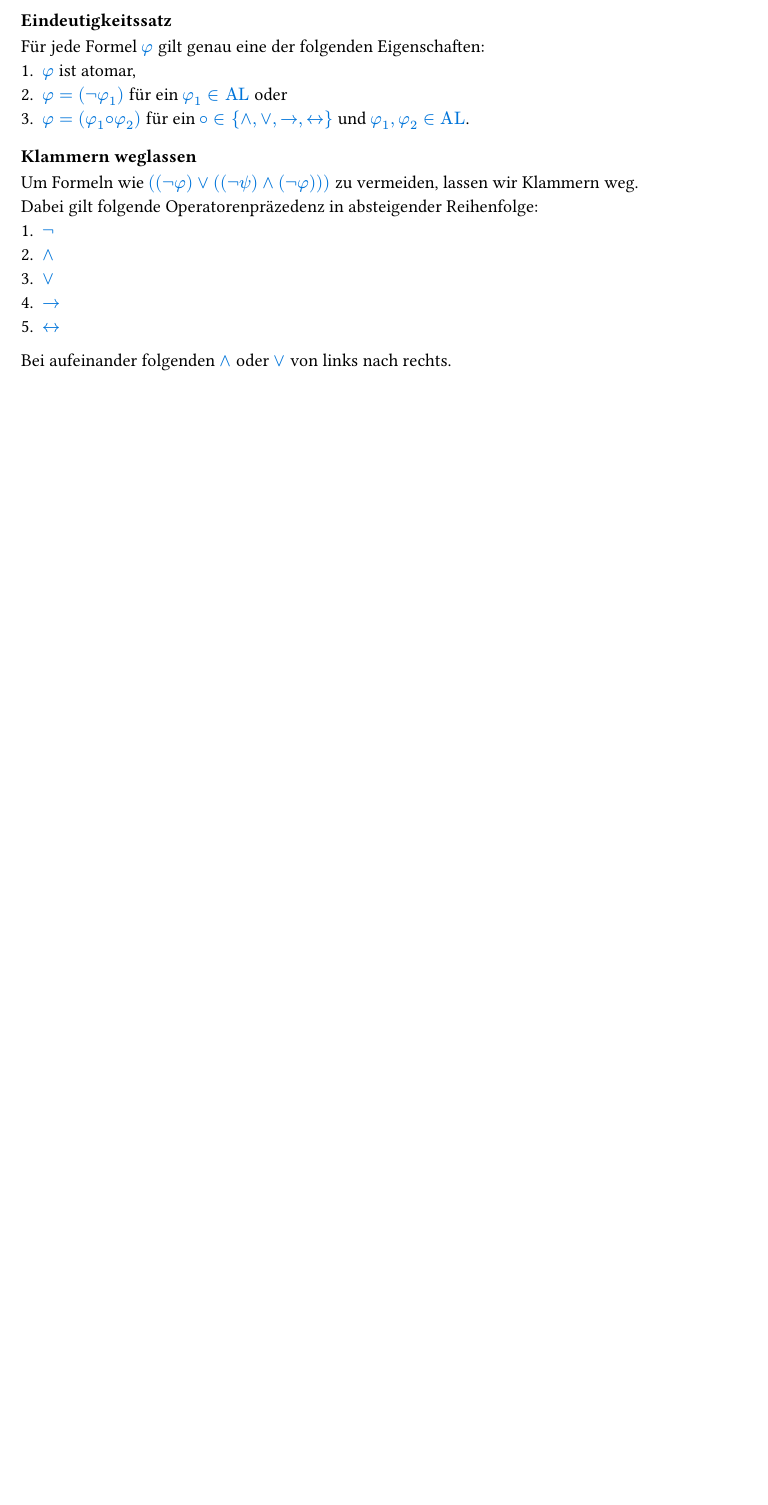
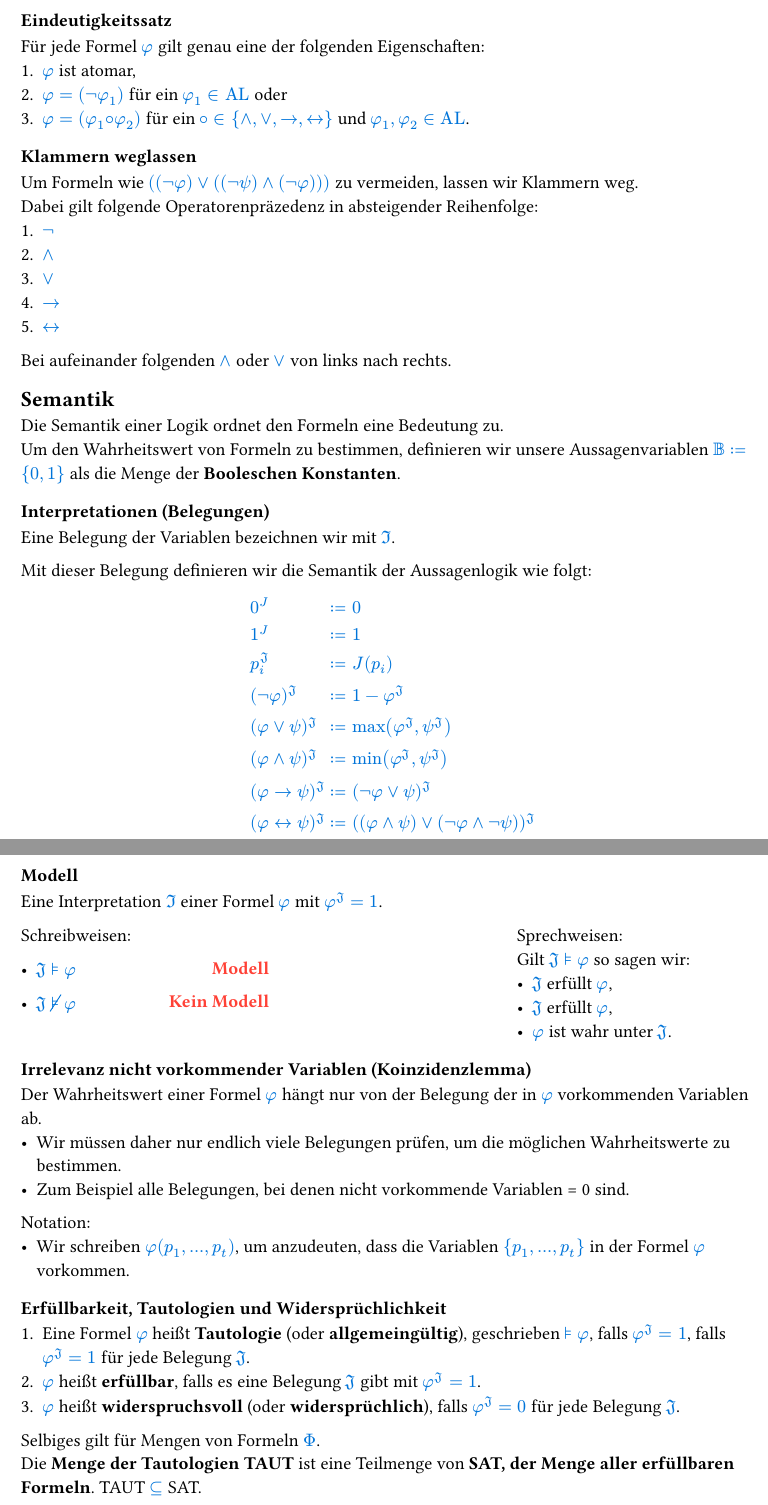
Before and after one commit to yd4dev/APL-Summary, a Typst document (summary.typ): part of page 2 of 2 before the commit and two parts of pages 2 and 3 of 3 after it, the two joined at a grey line, cut so that both start at the same text, the shorter picture padded with empty space. Compiled offline with Typst 0.15.

Commit message:
feat(summary): Summarized Aussagenlogik Semantik

```diff
--- a/summary.typ
+++ b/summary.typ
@@ -145,3 +145,16 @@ Dabei gilt folgende Operatorenpräzedenz in absteigender Reihenfolge:
 + $arrow.r$
 + $arrow.r.l$
 Bei aufeinander folgenden $and$ oder $or$ von links nach rechts.
+
+== Semantik
+Die Semantik einer Logik ordnet den Formeln eine Bedeutung zu. \
+Um den Wahrheitswert von Formeln zu bestimmen, definieren wir unsere Aussagenvariablen $BB := {0, 1}$ als die Menge der *Booleschen Konstanten*.
+
+=== Interpretationen (Belegungen)
+Eine Belegung der Variablen bezeichnen wir mit $frak("I")$.
+
+Mit dieser Belegung definieren wir die Semantik der Aussagenlogik wie folgt:
+
+#align(center)[
+  $
+    &0^J &&:= 0\
@@ -147,0 +170,5 @@ Bei aufeinander folgenden $and$ oder $or$ von links nach rechts.
+#pagebreak()
+=== Modell
+Eine Interpretation $frak(I)$ einer Formel $phi$ mit $phi^frak(J) = 1$.
+
+#grid(
@@ -147,0 +191 @@ Bei aufeinander folgenden $and$ oder $or$ von links nach rechts.
+    Sprechweisen: \
@@ -147,0 +198,14 @@ Bei aufeinander folgenden $and$ oder $or$ von links nach rechts.
+=== Irrelevanz nicht vorkommender Variablen (Koinzidenzlemma)
+Der Wahrheitswert einer Formel $phi$ hängt nur von der Belegung der in $phi$ vorkommenden Variablen ab.
+- Wir müssen daher nur endlich viele Belegungen prüfen, um die möglichen Wahrheitswerte zu bestimmen.
+- Zum Beispiel alle Belegungen, bei denen nicht vorkommende Variablen = 0 sind.
+
+Notation:
+- Wir schreiben $phi(p_1,dots,p_t)$, um anzudeuten, dass die Variablen ${p_1,dots,p_t}$ in der Formel $phi$ vorkommen.
+=== Erfüllbarkeit, Tautologien und Widersprüchlichkeit
++ Eine Formel $phi$ heißt *Tautologie* (oder *allgemeingültig*), geschrieben $models phi$, falls $phi^frak(J) = 1$, falls $phi^frak(J) = 1$ für jede Belegung $frak(J)$.
++ $phi$ heißt *erfüllbar*, falls es eine Belegung $frak(J)$ gibt mit $phi^frak(J) = 1$.
++ $phi$ heißt *widerspruchsvoll* (oder *widersprüchlich*), falls $phi^frak(J) = 0$ für jede Belegung $frak(J)$.
+
+Selbiges gilt für Mengen von Formeln $Phi$. \
+Die *Menge der Tautologien TAUT* ist eine Teilmenge von *SAT, der Menge aller erfüllbaren Formeln*. TAUT $subset.eq$ SAT.
```
Also changed, not shown: summary.typ (31 more changed lines).
